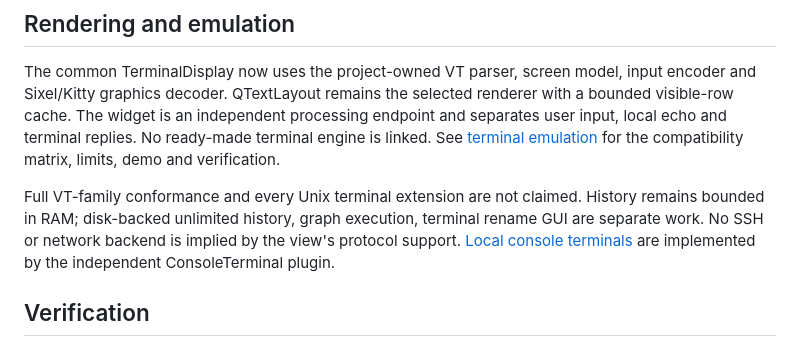
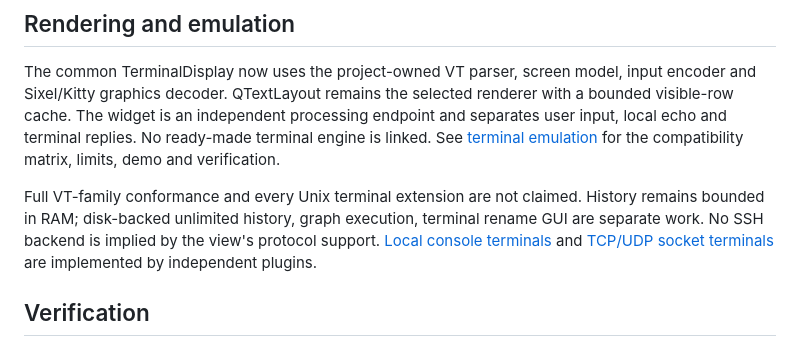
Before and after one commit to Octaviarius/TermMaster, a Markdown page: docs/terminals-and-serial.md, the part around the change. Drawn GitHub-style.

```diff
--- a/docs/terminals-and-serial.md
+++ b/docs/terminals-and-serial.md
@@ -124,9 +124,9 @@ compatibility matrix, limits, demo and verification.
 
 Full VT-family conformance and every Unix terminal extension are not claimed.
 History remains bounded in RAM; disk-backed unlimited history, graph execution,
-terminal rename GUI are separate work. No SSH or network backend is implied by
-the view's protocol support. [Local console terminals](local-console.md) are
-implemented by the independent ConsoleTerminal plugin.
+terminal rename GUI are separate work. No SSH backend is implied by the view's
+protocol support. [Local console terminals](local-console.md) and
+[TCP/UDP socket terminals](socket-terminal.md) are implemented by independent plugins.
 
 ## Verification
 
```
Also changed, not shown: AGENTS.md (+2 -1 lines), docs/plugins.md (+5 -2 lines), docs/socket-terminal.md (added, +89 -0 lines), docs/images/socket/SocketSettings.png (added), 3 other files.
